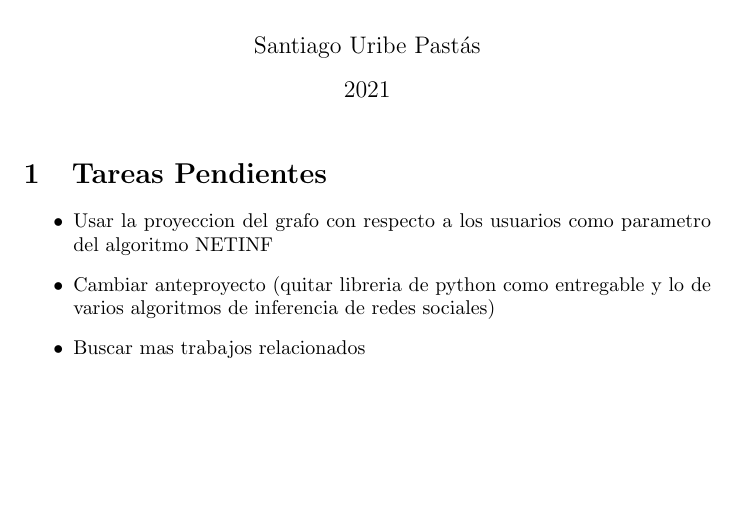
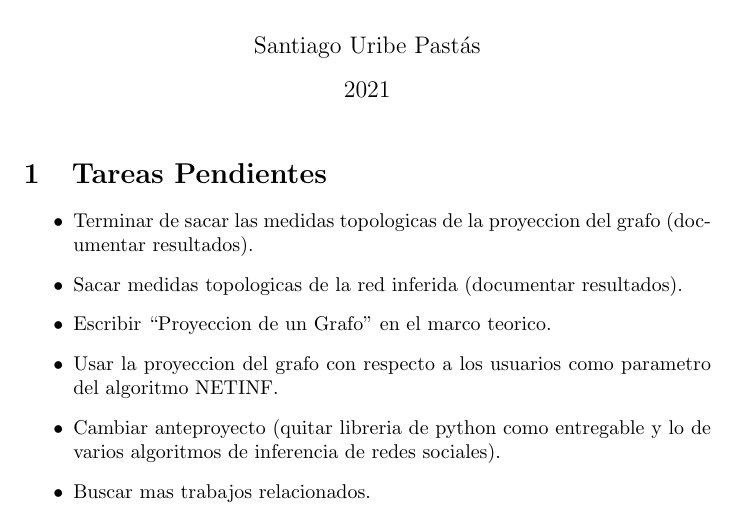
Before and after one commit to suribe06/BSc-Thesis, a LaTeX document (main.tex): part of the page, cut so that both start at the same text, the shorter picture padded with empty space. Compiled offline with pdfLaTeX.

Commit message:
To do List update

```diff
--- a/main.tex
+++ b/main.tex
@@ -13,9 +13,12 @@
 
 \section{Tareas Pendientes}
 \begin{itemize}
-    \item Usar la proyeccion del grafo con respecto a los usuarios como parametro del algoritmo NETINF
-    \item Cambiar anteproyecto (quitar libreria de python como entregable y lo de varios algoritmos de inferencia de redes sociales)
-    \item Buscar mas trabajos relacionados
+    \item Terminar de sacar las medidas topologicas de la proyeccion del grafo (documentar resultados).
+    \item Sacar medidas topologicas de la red inferida (documentar resultados).
+    \item Escribir ``Proyeccion de un Grafo'' en el marco teorico.
+    \item Usar la proyeccion del grafo con respecto a los usuarios como parametro del algoritmo NETINF.
+    \item Cambiar anteproyecto (quitar libreria de python como entregable y lo de varios algoritmos de inferencia de redes sociales).
+    \item Buscar mas trabajos relacionados.
 \end{itemize}
 
 \end{document}
```
Also changed, not shown: main.pdf.
